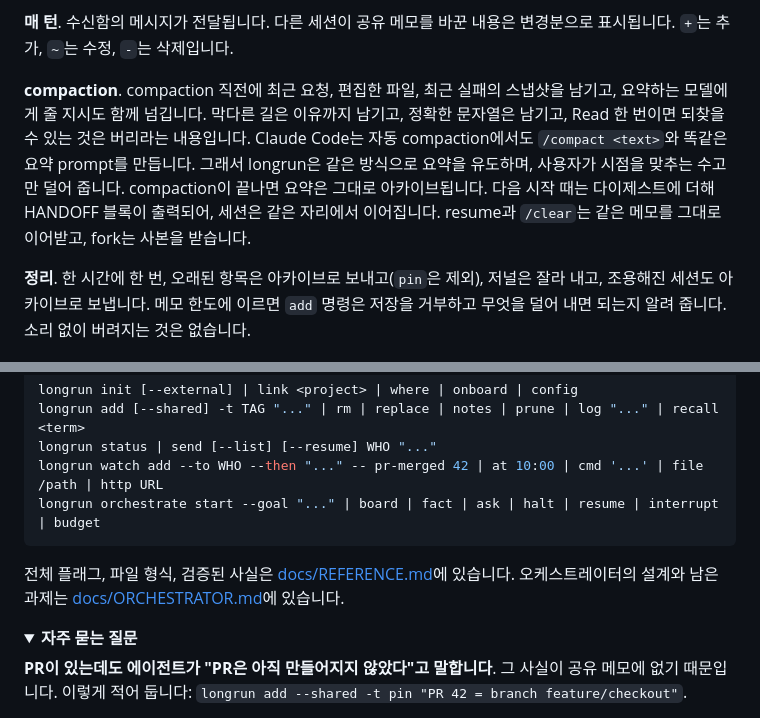
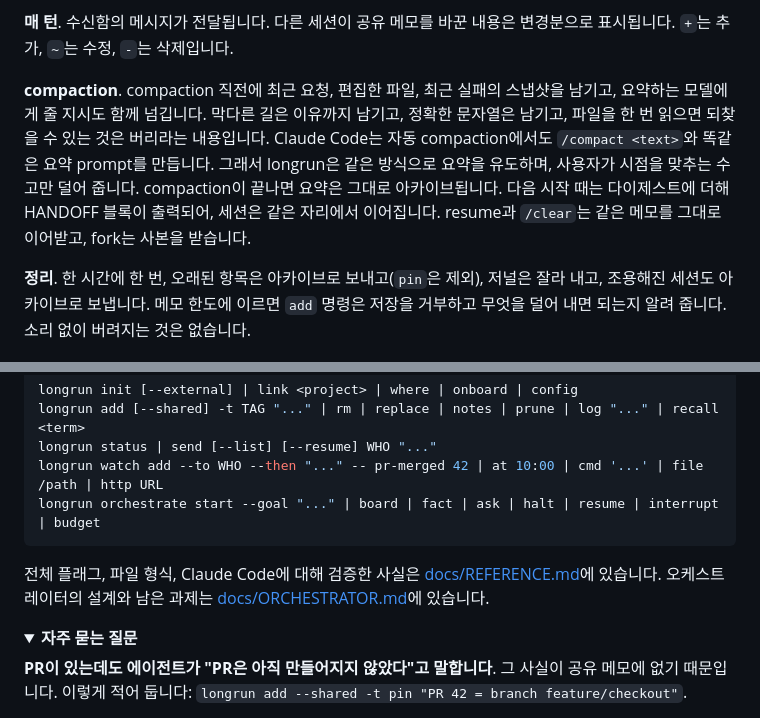
Before and after one commit to krllx/longrun, a Markdown page: README.ko.md, 2 parts joined by grey strips. Drawn GitHub-style; folded sections open.

````diff
--- a/README.ko.md
+++ b/README.ko.md
@@ -172,7 +172,7 @@ sequenceDiagram
 
 **매 턴**. 수신함의 메시지가 전달됩니다. 다른 세션이 공유 메모를 바꾼 내용은 변경분으로 표시됩니다. `+`는 추가, `~`는 수정, `-`는 삭제입니다.
 
-**compaction**. compaction 직전에 최근 요청, 편집한 파일, 최근 실패의 스냅샷을 남기고, 요약하는 모델에게 줄 지시도 함께 넘깁니다. 막다른 길은 이유까지 남기고, 정확한 문자열은 남기고, Read 한 번이면 되찾을 수 있는 것은 버리라는 내용입니다. Claude Code는 자동 compaction에서도 `/compact <text>`와 똑같은 요약 prompt를 만듭니다. 그래서 longrun은 같은 방식으로 요약을 유도하며, 사용자가 시점을 맞추는 수고만 덜어 줍니다. compaction이 끝나면 요약은 그대로 아카이브됩니다. 다음 시작 때는 다이제스트에 더해 HANDOFF 블록이 출력되어, 세션은 같은 자리에서 이어집니다. resume과 `/clear`는 같은 메모를 그대로 이어받고, fork는 사본을 받습니다.
+**compaction**. compaction 직전에 최근 요청, 편집한 파일, 최근 실패의 스냅샷을 남기고, 요약하는 모델에게 줄 지시도 함께 넘깁니다. 막다른 길은 이유까지 남기고, 정확한 문자열은 남기고, 파일을 한 번 읽으면 되찾을 수 있는 것은 버리라는 내용입니다. Claude Code는 자동 compaction에서도 `/compact <text>`와 똑같은 요약 prompt를 만듭니다. 그래서 longrun은 같은 방식으로 요약을 유도하며, 사용자가 시점을 맞추는 수고만 덜어 줍니다. compaction이 끝나면 요약은 그대로 아카이브됩니다. 다음 시작 때는 다이제스트에 더해 HANDOFF 블록이 출력되어, 세션은 같은 자리에서 이어집니다. resume과 `/clear`는 같은 메모를 그대로 이어받고, fork는 사본을 받습니다.
 
 **정리**. 한 시간에 한 번, 오래된 항목은 아카이브로 보내고(`pin`은 제외), 저널은 잘라 내고, 조용해진 세션도 아카이브로 보냅니다. 메모 한도에 이르면 `add` 명령은 저장을 거부하고 무엇을 덜어 내면 되는지 알려 줍니다. 소리 없이 버려지는 것은 없습니다.
 
@@ -211,7 +211,7 @@ longrun watch add --to WHO --then "..." -- pr-merged 42 | at 10:00 | cmd '...' |
 longrun orchestrate start --goal "..." | board | fact | ask | halt | resume | interrupt | budget
 ```
 
-전체 플래그, 파일 형식, 검증된 사실은 [docs/REFERENCE.md](docs/REFERENCE.md)에 있습니다. 오케스트레이터의 설계와 남은 과제는 [docs/ORCHESTRATOR.md](docs/ORCHESTRATOR.md)에 있습니다.
+전체 플래그, 파일 형식, Claude Code에 대해 검증한 사실은 [docs/REFERENCE.md](docs/REFERENCE.md)에 있습니다. 오케스트레이터의 설계와 남은 과제는 [docs/ORCHESTRATOR.md](docs/ORCHESTRATOR.md)에 있습니다.
 
 <!-- site: nuances, limits and edge cases move to the site; add the link here -->
 
````
Also changed, not shown: other parts of README.ko.md (+7 -7 lines).
